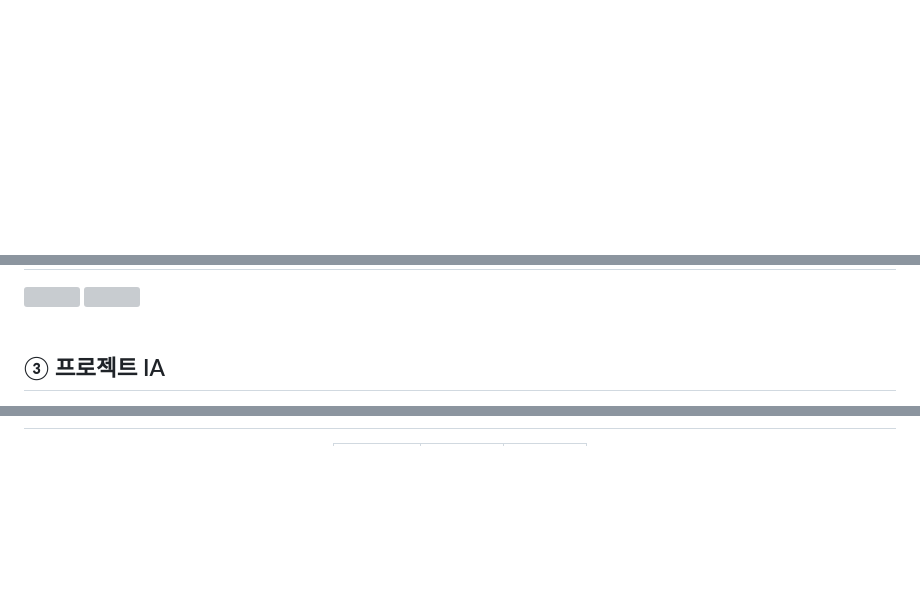
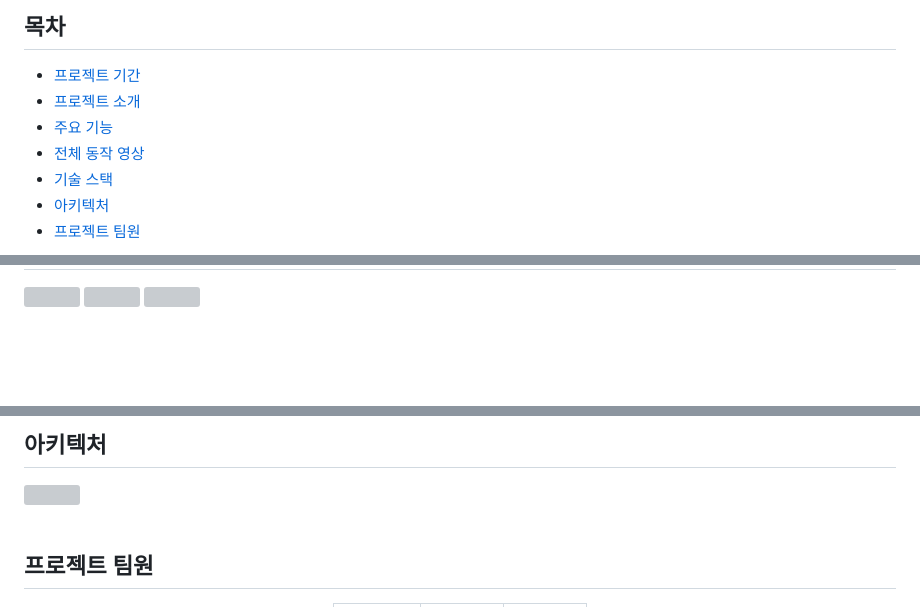
Before and after one commit to cheongwonyoung/Crunch-It, a Markdown page: README.md, 3 parts joined by grey strips. Rendered like a GitHub page; blank space fills up the shorter version; grey boxes are pictures that could not be loaded.

```diff
--- a/README.md
+++ b/README.md
@@ -19,11 +17,11 @@
 
+## 목차
 
-<!--
-<div align="center">
-<h1>
-금융 자산 관리 서비스
-</h1>
-<img src=""/>
-</div>
--->
+- [프로젝트 기간](#프로젝트-기간)
+- [프로젝트 소개](#프로젝트-소개)
+- [주요 기능](#주요-기능)
+- [전체 동작 영상](#전체-동작-영상)
+- [기술 스택](#Tools)
+- [아키텍처](#아키텍처)
+- [프로젝트 팀원](#프로젝트-팀원)
 
@@ -38,8 +36,4 @@
 <img src="https://github.com/user-attachments/assets/21893212-f5ea-4054-97c7-9b2588ea88f7"/>
 <img src="https://github.com/user-attachments/assets/08baa4f3-08da-47f4-a5c9-b82eec08703c"/>
-
-⠀
-⠀
-## ③ 프로젝트 IA
 <img src="https://github.com/user-attachments/assets/a6205f84-9081-48c9-9824-1b874f55f7a4"/>
 
@@ -49,2 +126,10 @@
+## 아키텍처
+
+<img src="https://github.com/user-attachments/assets/24b56e7a-1faf-4e67-8a47-0f286251c978"/>
+
+<br>
+<br>
+
+## 프로젝트 팀원
 <div align="center">
 <table>
```
Also changed, not shown: other parts of README.md (+98 -27 lines).
